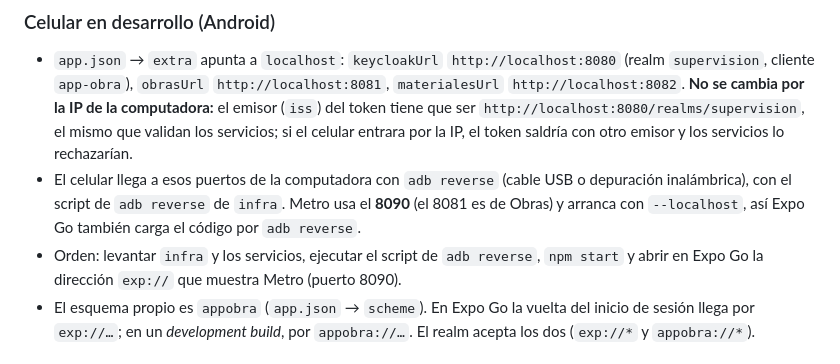
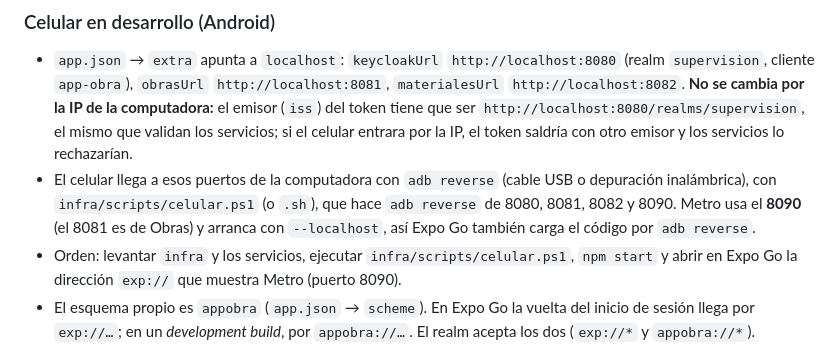
Before and after one commit to jairovargasfigueroa/supervision-app-obra, a Markdown page: CLAUDE.md, the part around the change. GitHub-like rendering.

Commit message:
docs: nombra el script del celular de infra en el CLAUDE.md
Tarea: 001 · mobile/app-obra · 5

```diff
--- a/CLAUDE.md
+++ b/CLAUDE.md
@@ -29,8 +29,8 @@ npx expo export --platform android --output-dir <carpeta temporal fuera del repo
 ### Celular en desarrollo (Android)
 
 - `app.json` → `extra` apunta a `localhost`: `keycloakUrl` `http://localhost:8080` (realm `supervision`, cliente `app-obra`), `obrasUrl` `http://localhost:8081`, `materialesUrl` `http://localhost:8082`. **No se cambia por la IP de la computadora:** el emisor (`iss`) del token tiene que ser `http://localhost:8080/realms/supervision`, el mismo que validan los servicios; si el celular entrara por la IP, el token saldría con otro emisor y los servicios lo rechazarían.
-- El celular llega a esos puertos de la computadora con `adb reverse` (cable USB o depuración inalámbrica), con el script de `adb reverse` de `infra`. Metro usa el **8090** (el 8081 es de Obras) y arranca con `--localhost`, así Expo Go también carga el código por `adb reverse`.
-- Orden: levantar `infra` y los servicios, ejecutar el script de `adb reverse`, `npm start` y abrir en Expo Go la dirección `exp://` que muestra Metro (puerto 8090).
+- El celular llega a esos puertos de la computadora con `adb reverse` (cable USB o depuración inalámbrica), con `infra/scripts/celular.ps1` (o `.sh`), que hace `adb reverse` de 8080, 8081, 8082 y 8090. Metro usa el **8090** (el 8081 es de Obras) y arranca con `--localhost`, así Expo Go también carga el código por `adb reverse`.
+- Orden: levantar `infra` y los servicios, ejecutar `infra/scripts/celular.ps1`, `npm start` y abrir en Expo Go la dirección `exp://` que muestra Metro (puerto 8090).
 - El esquema propio es `appobra` (`app.json` → `scheme`). En Expo Go la vuelta del inicio de sesión llega por `exp://…`; en un *development build*, por `appobra://…`. El realm acepta los dos (`exp://*` y `appobra://*`).
 
 ## Estructura
```
